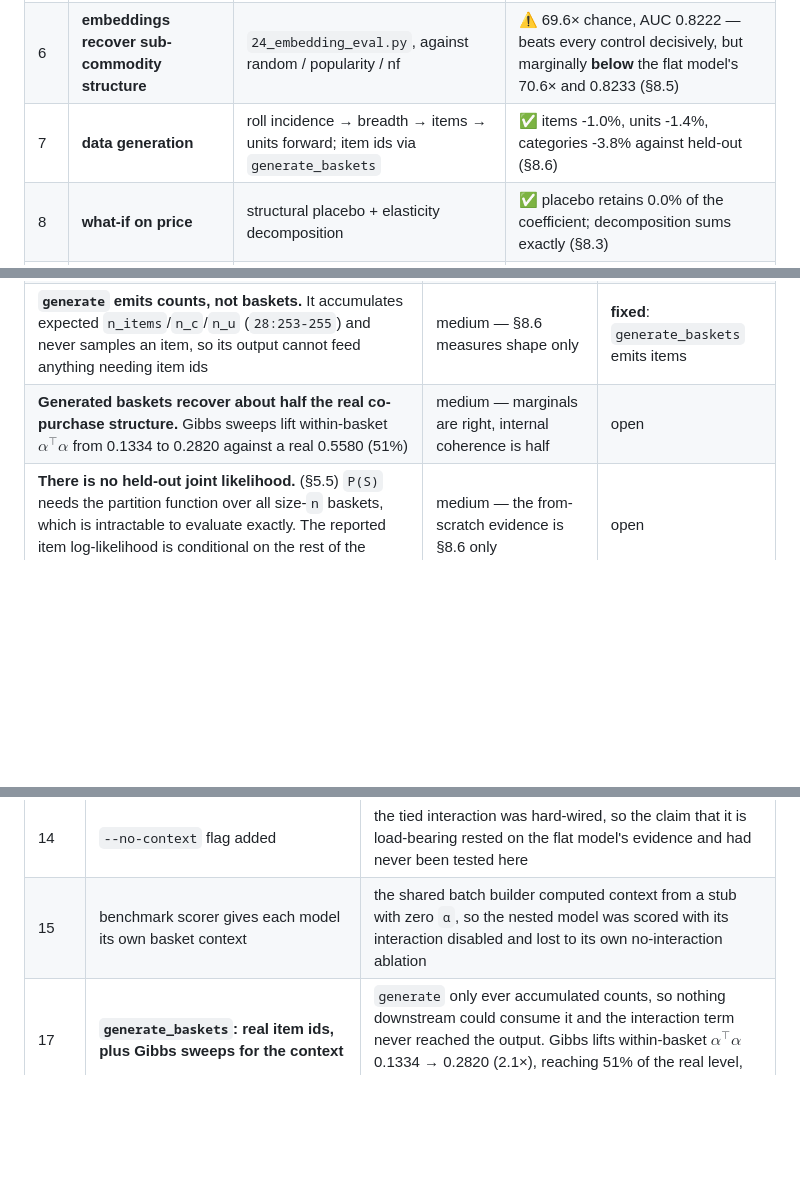
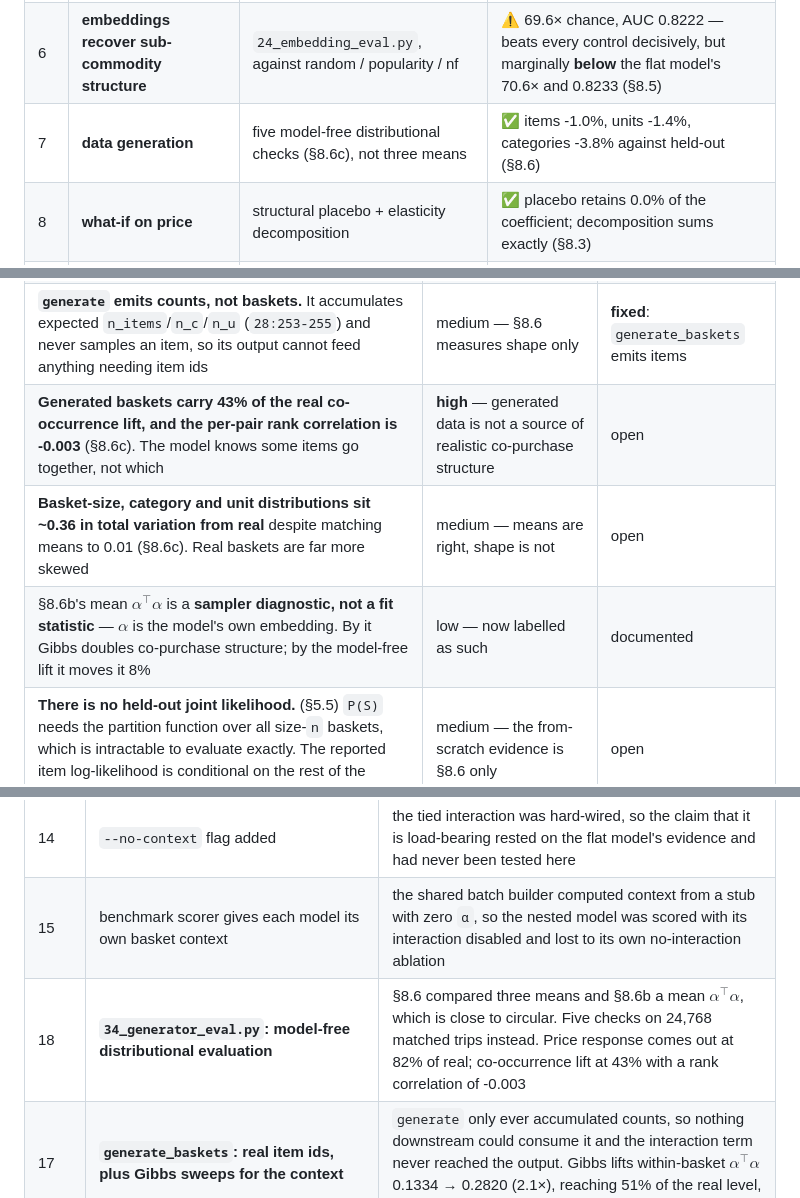
Before and after one commit to AjitKumar01/nf_dunnhumby, a Markdown page: NESTED_MODEL.md, 3 parts joined by grey strips. Rendered like a GitHub page; blank space fills up the shorter version.

```diff
--- a/NESTED_MODEL.md
+++ b/NESTED_MODEL.md
@@ -626,7 +626,7 @@ Nothing is quadratic in items or households.
 | 4 | **nested theory retained** | `κ` estimated per category | ⚠️ `κ` = 0.663, stable across seeds, but weakly identified (§8.4) |
 | 5 | **store information used** | prices, affinity, availability | ⚠️ used, but 99.7% of the gain is the availability mask, not information (§8.2) |
 | 6 | **embeddings recover sub-commodity structure** | `24_embedding_eval.py`, against random / popularity / nf | ⚠️ 69.6× chance, AUC 0.8222 — beats every control decisively, but marginally **below** the flat model's 70.6× and 0.8233 (§8.5) |
-| 7 | **data generation** | roll incidence → breadth → items → units forward; item ids via `generate_baskets` | ✅ items -1.0%, units -1.4%, categories -3.8% against held-out (§8.6) |
+| 7 | **data generation** | five model-free distributional checks (§8.6c), not three means | ✅ items -1.0%, units -1.4%, categories -3.8% against held-out (§8.6) |
 | 8 | **what-if on price** | structural placebo + elasticity decomposition | ✅ placebo retains 0.0% of the coefficient; decomposition sums exactly (§8.3) |
 | 9 | **beats a simpler alternative** | one scorer, identical candidate sets, tuned baselines | ✅ +0.342 nats and 8.5 points of top-1 over household repeat-purchase (§8.1c) |
 
@@ -1000,7 +1088,9 @@ the price move on what they repeatedly buy.
 | **Criterion 6 is marginally missed.** Embedding purity 69.6× and AUC 0.8222 against the flat model's 70.6× and 0.8233 | low — beats every control by 70×, and within seed range | open |
 | **The elasticity decomposition excludes the interaction.** Context is zeroed when it is computed, so a price cut that changes what *else* enters the basket is not counted in the -1.188 | medium — the number is a lower bound on the true own-price response | open |
 | **`generate` emits counts, not baskets.** It accumulates expected `n_items`/`n_c`/`n_u` (`28:253-255`) and never samples an item, so its output cannot feed anything needing item ids | medium — §8.6 measures shape only | **fixed**: `generate_baskets` emits items |
-| **Generated baskets recover about half the real co-purchase structure.** Gibbs sweeps lift within-basket $\alpha^\top\alpha$ from 0.1334 to 0.2820 against a real 0.5580 (51%) | medium — marginals are right, internal coherence is half | open |
+| **Generated baskets carry 43% of the real co-occurrence lift, and the per-pair rank correlation is -0.003** (§8.6c). The model knows some items go together, not which | **high** — generated data is not a source of realistic co-purchase structure | open |
+| **Basket-size, category and unit distributions sit ~0.36 in total variation from real** despite matching means to 0.01 (§8.6c). Real baskets are far more skewed | medium — means are right, shape is not | open |
+| §8.6b's mean $\alpha^\top\alpha$ is a **sampler diagnostic, not a fit statistic** — $\alpha$ is the model's own embedding. By it Gibbs doubles co-purchase structure; by the model-free lift it moves it 8% | low — now labelled as such | documented |
 | **There is no held-out joint likelihood.** (§5.5) `P(S)` needs the partition function over all size-`n` baskets, which is intractable to evaluate exactly. The reported item log-likelihood is conditional on the rest of the basket and is not a substitute | medium — the from-scratch evidence is §8.6 only | open |
 | Store-level prices and affinity contribute +0.0005 nats, although `DATA_EXPLORATION.md` §7.3 shows households use 4 stores and switch on 30% of trips | medium | open |
 | `κ` moved 1.411 → 0.790 → 0.663 across three incidence samplers — with the *sampler*, not the data. Stable across seeds now, but weakly identified | medium | documented, not resolved |
@@ -1036,6 +1126,7 @@ the price move on what they repeatedly buy.
 | 13 | **breadth head** — `distinct items − 1 ~ Poisson`, per category | the only *model* gap among these fixes. The incidence head sees 0/1, so deriving a count from `P(buy)` can only ever yield ≈1.0–1.1 items per purchased category against a real 1.284 |
 | 14 | `--no-context` flag added | the tied interaction was hard-wired, so the claim that it is load-bearing rested on the flat model's evidence and had never been tested here |
 | 15 | benchmark scorer gives each model its own basket context | the shared batch builder computed context from a stub with zero `α`, so the nested model was scored with its interaction disabled and lost to its own no-interaction ablation |
+| 18 | **`34_generator_eval.py`: model-free distributional evaluation** | §8.6 compared three means and §8.6b a mean $\alpha^\top\alpha$, which is close to circular. Five checks on 24,768 matched trips instead. Price response comes out at 82% of real; co-occurrence lift at 43% with a rank correlation of -0.003 |
 | 17 | **`generate_baskets`: real item ids, plus Gibbs sweeps for the context** | `generate` only ever accumulated counts, so nothing downstream could consume it and the interaction term never reached the output. Gibbs lifts within-basket $\alpha^\top\alpha$ 0.1334 → 0.2820 (2.1×), reaching 51% of the real level, with basket size unchanged |
 | 16 | **this document rewritten against the code** | §5 still described case-control sampling with the `log(π₁/π₀)` offset, three releases after fix 10 replaced it with uniform sampling. The audit that found it is §12 |
 
```
Also changed, not shown: other parts of NESTED_MODEL.md (+88 -0 lines), figures/generator_eval.png (added), 3 other files.
